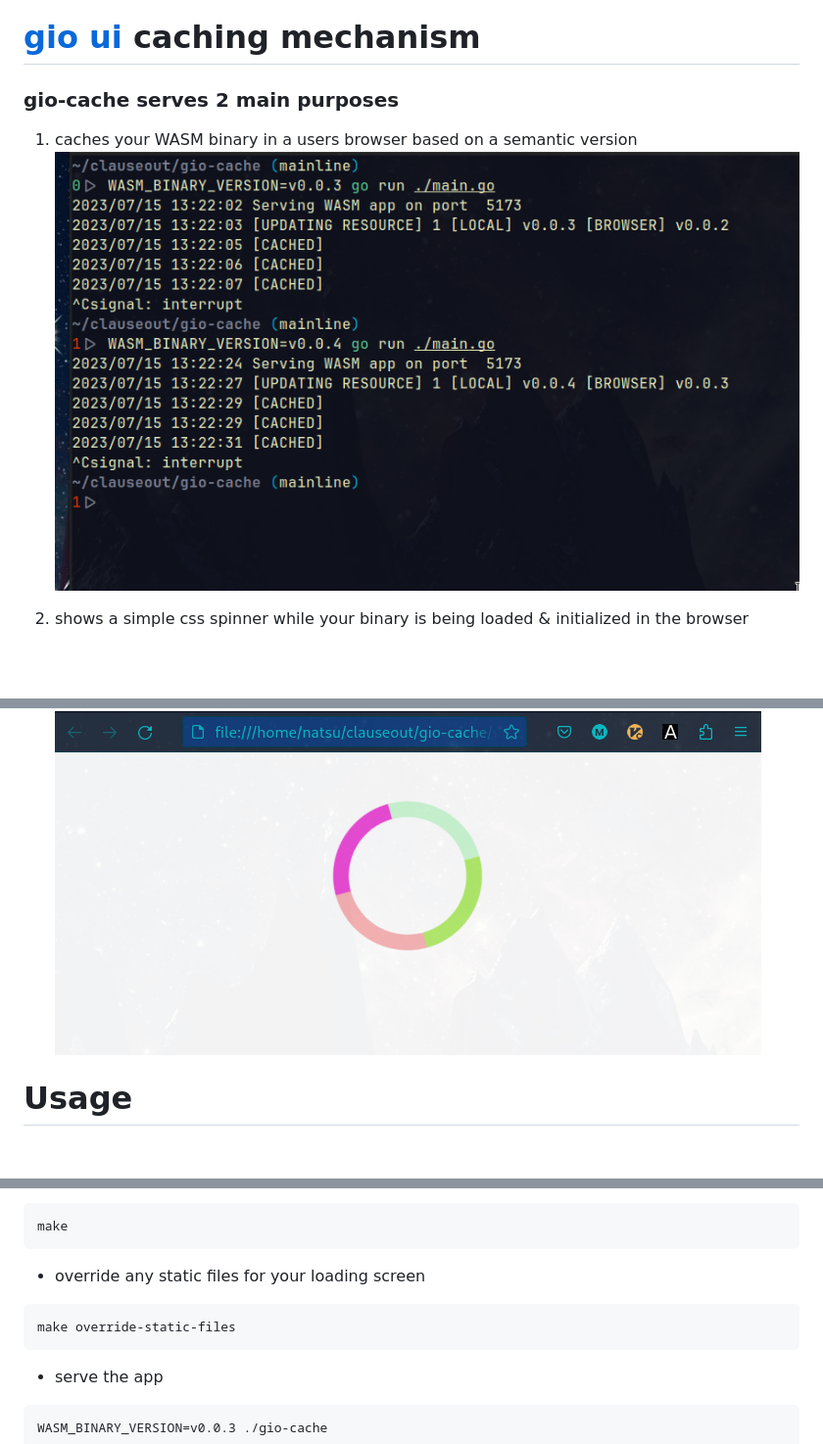
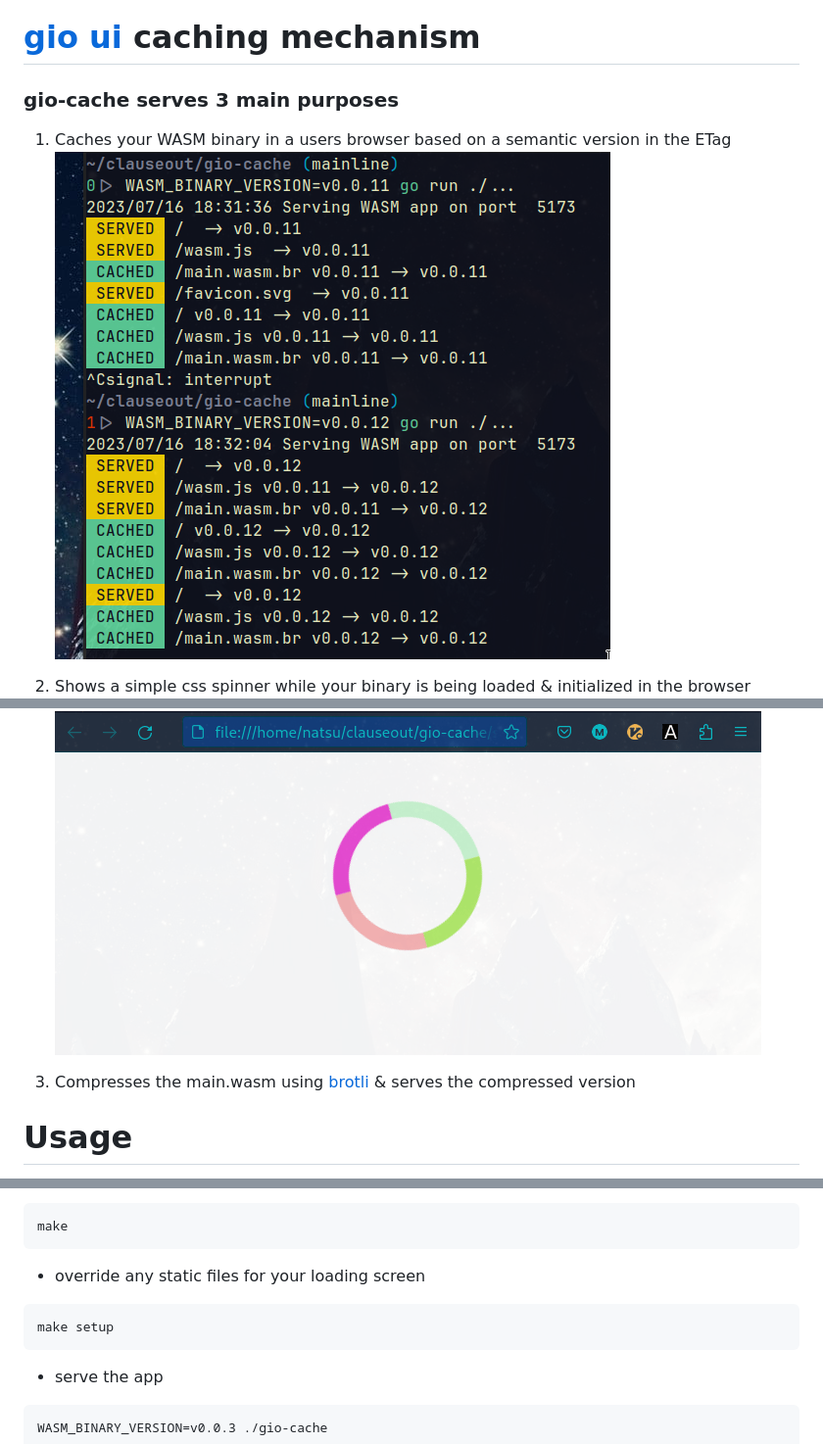
Before and after one commit to nanvenomous/gio-cache, a Markdown page: readme.md, 3 parts joined by grey strips. Shown: that part at 98% size. GitHub-like rendering; pictures changed too: .rsrc/gio-cache.png; blank space fills up the shorter version.

Commit message:
working with cache control as well as compression

````diff
--- a/readme.md
+++ b/readme.md
@@ -1,12 +1,14 @@
 # [gio ui](https://gioui.org/) caching mechanism
 
-### gio-cache serves 2 main purposes
+### gio-cache serves 3 main purposes
 
-1. caches your WASM binary in a users browser based on a semantic version
+1. Caches your WASM binary in a users browser based on a semantic version in the ETag
 ![gio cache running example](./.rsrc/gio-cache.png)
 
-2. shows a simple css spinner while your binary is being loaded & initialized in the browser
+2. Shows a simple css spinner while your binary is being loaded & initialized in the browser
 ![simple css spinner](./.rsrc/simple_css_spinner.gif)
+
+3. Compresses the main.wasm using [brotli](https://github.com/google/brotli) & serves the compressed version
 
 # Usage
 - place your wasm binary under this project directory in the bin dir
@@ -19,7 +21,7 @@ make
 ```
 - override any static files for your loading screen
 ```
-make override-static-files
+make setup
 ```
 - serve the app
 ```
````
Also changed, not shown: 4 other files.
